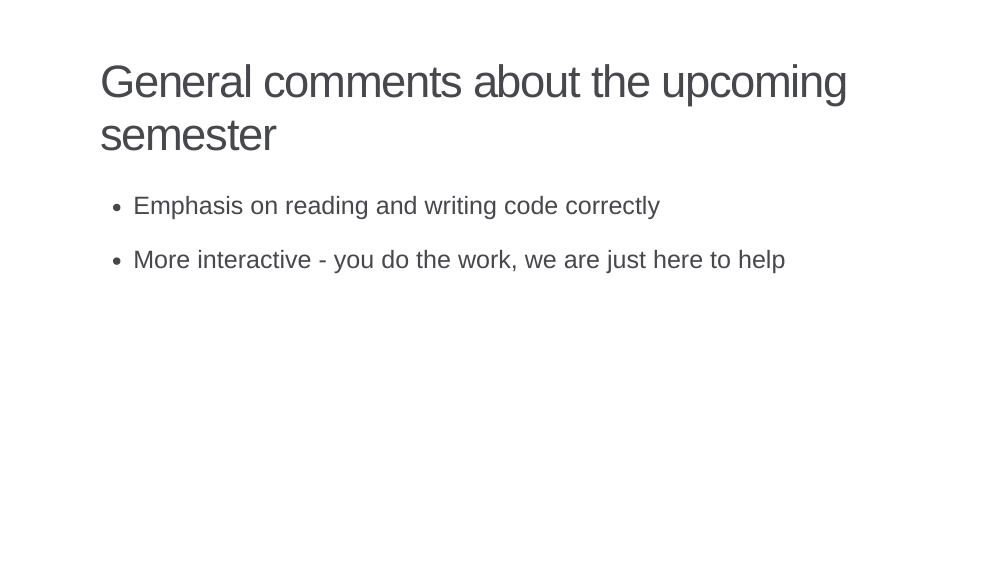
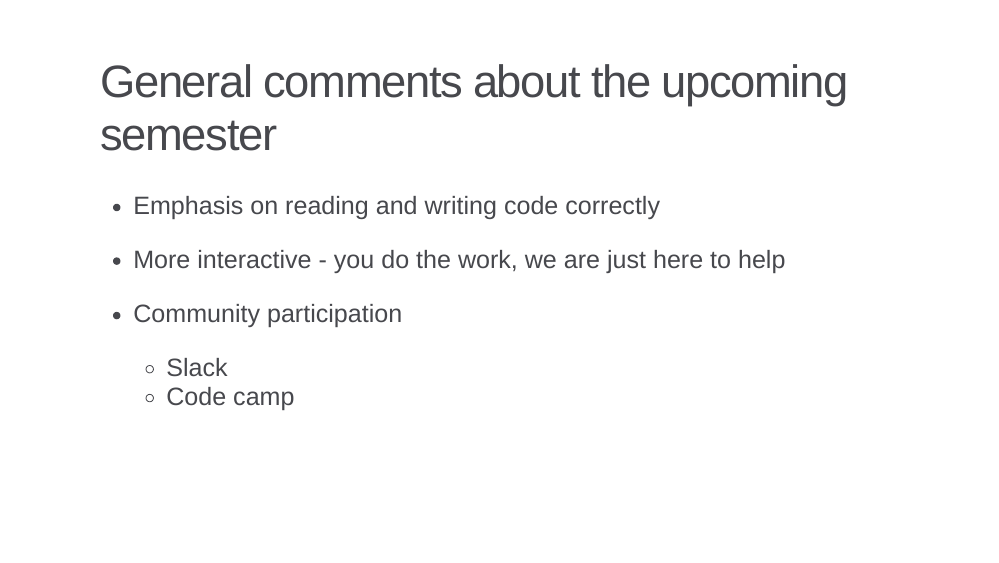
Before and after one commit to globedatasci-ku/loops_and_parallel, an R Markdown document (loops_and_parallel.Rmd): page 2 of 49. The pictures show the slides in the output file loops_and_parallel.html that the author committed with the source; the slides are laid out offline by our stand-in for remark.js, each with all of its steps uncovered, in fonts that may differ from those the slides ask for, and without slide numbers, shadows or browser add-ons.

Commit message:
Added a couple of bullets to first slide.

```diff
--- a/loops_and_parallel.Rmd
+++ b/loops_and_parallel.Rmd
@@ -26,6 +26,10 @@ data("starwars")
 * Emphasis on reading and writing code correctly
 
 * More interactive - you do the work, we are just here to help
+
+* Community participation
+    - Slack
+    - Code camp
 
 ---
 class: inverse, center, middle
```
Also changed, not shown: loops_and_parallel.html.
